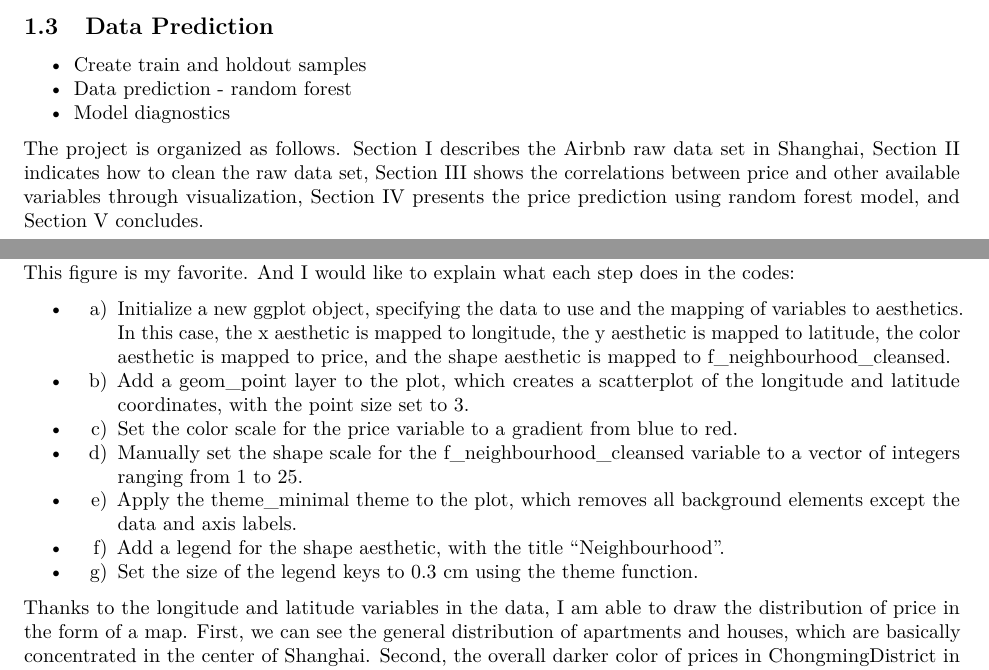
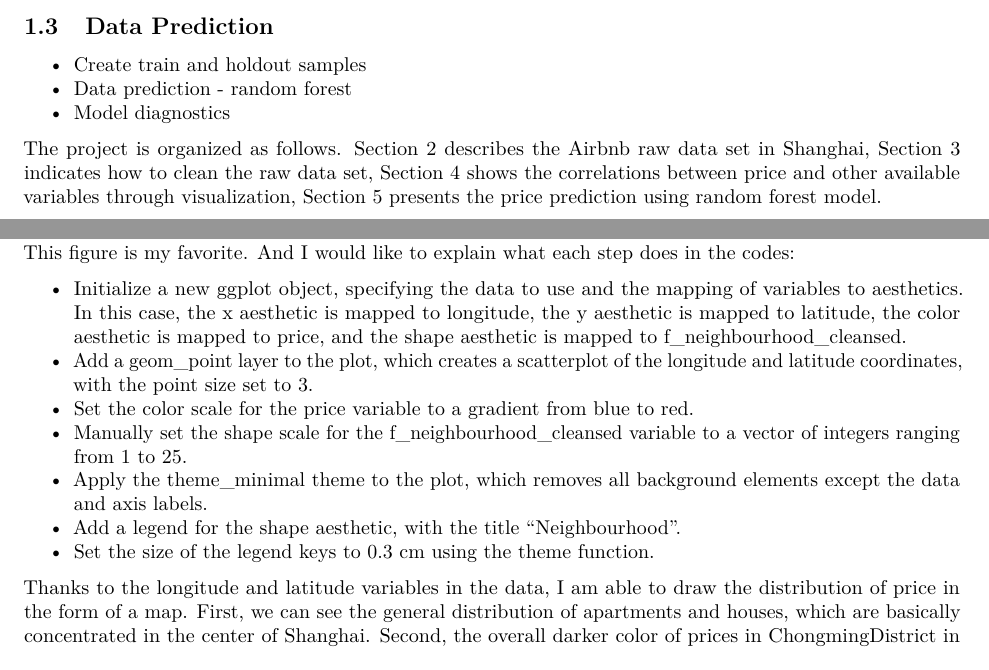
Before and after one commit to yuxu99/Data-Analysis-in-R, an R Markdown document (Final Data Report_Yu.Rmd): two parts of pages 2 and 6 of 8, joined at a grey line, cut so that both start at the same text. Rendered offline with R 4.5, knitr and Pandoc, then LaTeX, with nearby package versions; some code elsewhere in the file could not run offline.

Commit message:
Found and fixed some problems

```diff
--- a/Final Data Report_Yu.Rmd
+++ b/Final Data Report_Yu.Rmd
@@ -55,7 +55,7 @@ The project used the data in **Shanghai** from Airbnb's website to explore the f
 * Data prediction - random forest
 * Model diagnostics
 
-The project is organized as follows. Section I describes the Airbnb raw data set in Shanghai, Section II indicates how to clean the raw data set, Section III shows the correlations between price and other available variables through visualization, Section IV presents the price prediction using random forest model, and Section V concludes.
+The project is organized as follows. Section 2 describes the Airbnb raw data set in Shanghai, Section 3 indicates how to clean the raw data set, Section 4 shows the correlations between price and other available variables through visualization, Section 5 presents the price prediction using random forest model.
 
 \newpage
 
@@ -242,13 +242,13 @@ This figure provides a lot of useful information. First, we can see the differen
 
 This figure is my favorite. And I would like to explain what each step does in the codes:
 
-* a) Initialize a new ggplot object, specifying the data to use and the mapping of variables to aesthetics. In this case, the x aesthetic is mapped to longitude, the y aesthetic is mapped to latitude, the color aesthetic is mapped to price, and the shape aesthetic is mapped to f_neighbourhood_cleansed.
-* b) Add a geom_point layer to the plot, which creates a scatterplot of the longitude and latitude coordinates, with the point size set to 3.
-* c) Set the color scale for the price variable to a gradient from blue to red.
-* d) Manually set the shape scale for the f_neighbourhood_cleansed variable to a vector of integers ranging from 1 to 25.
-* e) Apply the theme_minimal theme to the plot, which removes all background elements except the data and axis labels.
-* f) Add a legend for the shape aesthetic, with the title "Neighbourhood".
-* g) Set the size of the legend keys to 0.3 cm using the theme function.
+* Initialize a new ggplot object, specifying the data to use and the mapping of variables to aesthetics. In this case, the x aesthetic is mapped to longitude, the y aesthetic is mapped to latitude, the color aesthetic is mapped to price, and the shape aesthetic is mapped to f_neighbourhood_cleansed.
+* Add a geom_point layer to the plot, which creates a scatterplot of the longitude and latitude coordinates, with the point size set to 3.
+* Set the color scale for the price variable to a gradient from blue to red.
+* Manually set the shape scale for the f_neighbourhood_cleansed variable to a vector of integers ranging from 1 to 25.
+* Apply the theme_minimal theme to the plot, which removes all background elements except the data and axis labels.
+* Add a legend for the shape aesthetic, with the title "Neighbourhood".
+* Set the size of the legend keys to 0.3 cm using the theme function.
 
 Thanks to the longitude and latitude variables in the data, I am able to draw the distribution of price in the form of a map. First, we can see the general distribution of apartments and houses, which are basically concentrated in the center of Shanghai. Second, the overall darker color of prices in ChongmingDistrict in the upper right corner is consistent with our conclusion above.
 
```
Also changed, not shown: Final Data Report_Yu.Rmd (6 more changed lines).
